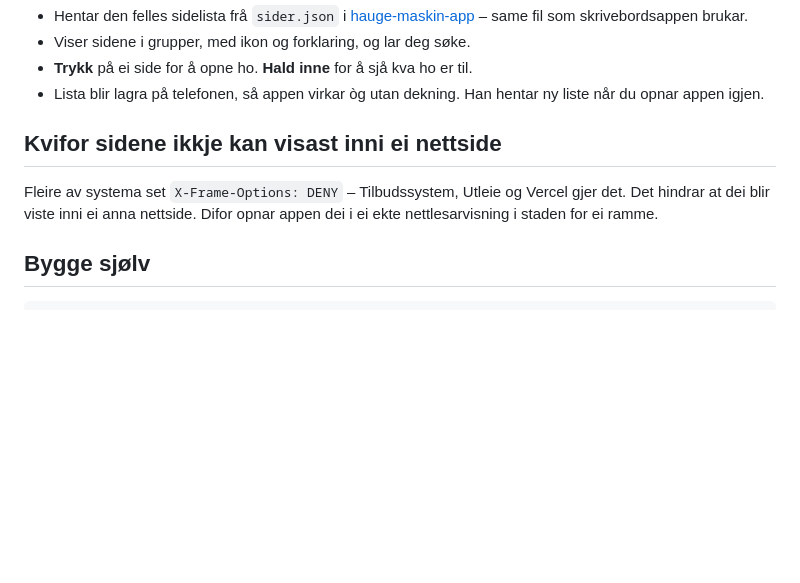
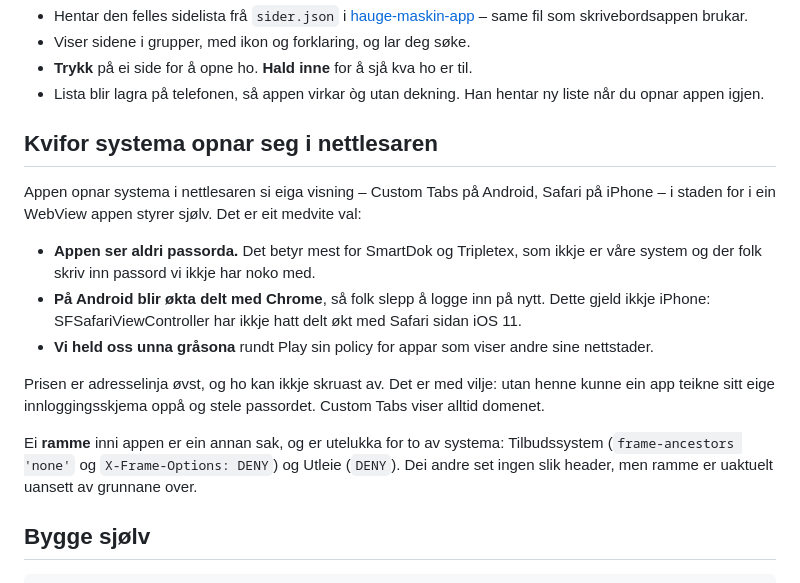
Before and after one commit to thomashauge03/hauge-maskin-mobil, a Markdown page: README.md, the part around the change. Rendered like a GitHub page; blank space fills up the shorter version.

Commit message:
Rett grunngjevinga for at systema opnar seg i nettlesaren
README-en sa at X-Frame-Options var grunnen. Det stemmer ikkje: den headeren
styrer innramming, ikkje vanleg navigering, og appen brukar ikkje ramme.

Målt med curl mot alle sidene: berre Tilbudssystem og Utleie set headeren.
README-en sa "Tilbudssystem, Utleie og Vercel" - dei andre Vercel-appane set
ingenting.

Den ekte grunnen er dei tre punkta frå 6a30665, og dei står no i README-en.
Presisert samtidig at delt økt med nettlesaren gjeld Android:
SFSafariViewController har ikkje hatt delt økt med Safari sidan iOS 11.

Tona ned påstanden om Play sin webview-policy. Ho har aldri vore belagt med
policytekst, og kvalifikatoren "primary purpose" gjer dette til ei gråsone
for ein launcher som denne.

Co-Authored-By: Claude Opus 5 <noreply@anthropic.com>

```diff
--- a/README.md
+++ b/README.md
@@ -41,11 +41,28 @@ Same adressa fungerer òg på Android om du ikkje vil installere APK-en.
 - Lista blir lagra på telefonen, så appen virkar òg utan dekning. Han hentar
   ny liste når du opnar appen igjen.
 
-## Kvifor sidene ikkje kan visast inni ei nettside
+## Kvifor systema opnar seg i nettlesaren
 
-Fleire av systema set `X-Frame-Options: DENY` – Tilbudssystem, Utleie og Vercel
-gjer det. Det hindrar at dei blir viste inni ei anna nettside. Difor opnar
-appen dei i ei ekte nettlesarvisning i staden for ei ramme.
+Appen opnar systema i nettlesaren si eiga visning – Custom Tabs på Android,
+Safari på iPhone – i staden for i ein WebView appen styrer sjølv. Det er eit
+medvite val:
+
+- **Appen ser aldri passorda.** Det betyr mest for SmartDok og Tripletex, som
+  ikkje er våre system og der folk skriv inn passord vi ikkje har noko med.
+- **På Android blir økta delt med Chrome**, så folk slepp å logge inn på nytt.
+  Dette gjeld ikkje iPhone: SFSafariViewController har ikkje hatt delt økt med
+  Safari sidan iOS 11.
+- **Vi held oss unna gråsona** rundt Play sin policy for appar som viser andre
+  sine nettstader.
+
+Prisen er adresselinja øvst, og ho kan ikkje skruast av. Det er med vilje:
+utan henne kunne ein app teikne sitt eige innloggingsskjema oppå og stele
+passordet. Custom Tabs viser alltid domenet.
+
+Ei **ramme** inni appen er ein annan sak, og er utelukka for to av systema:
+Tilbudssystem (`frame-ancestors 'none'` og `X-Frame-Options: DENY`) og Utleie
+(`DENY`). Dei andre set ingen slik header, men ramme er uaktuelt uansett av
+grunnane over.
 
 ## Bygge sjølv
 
```
